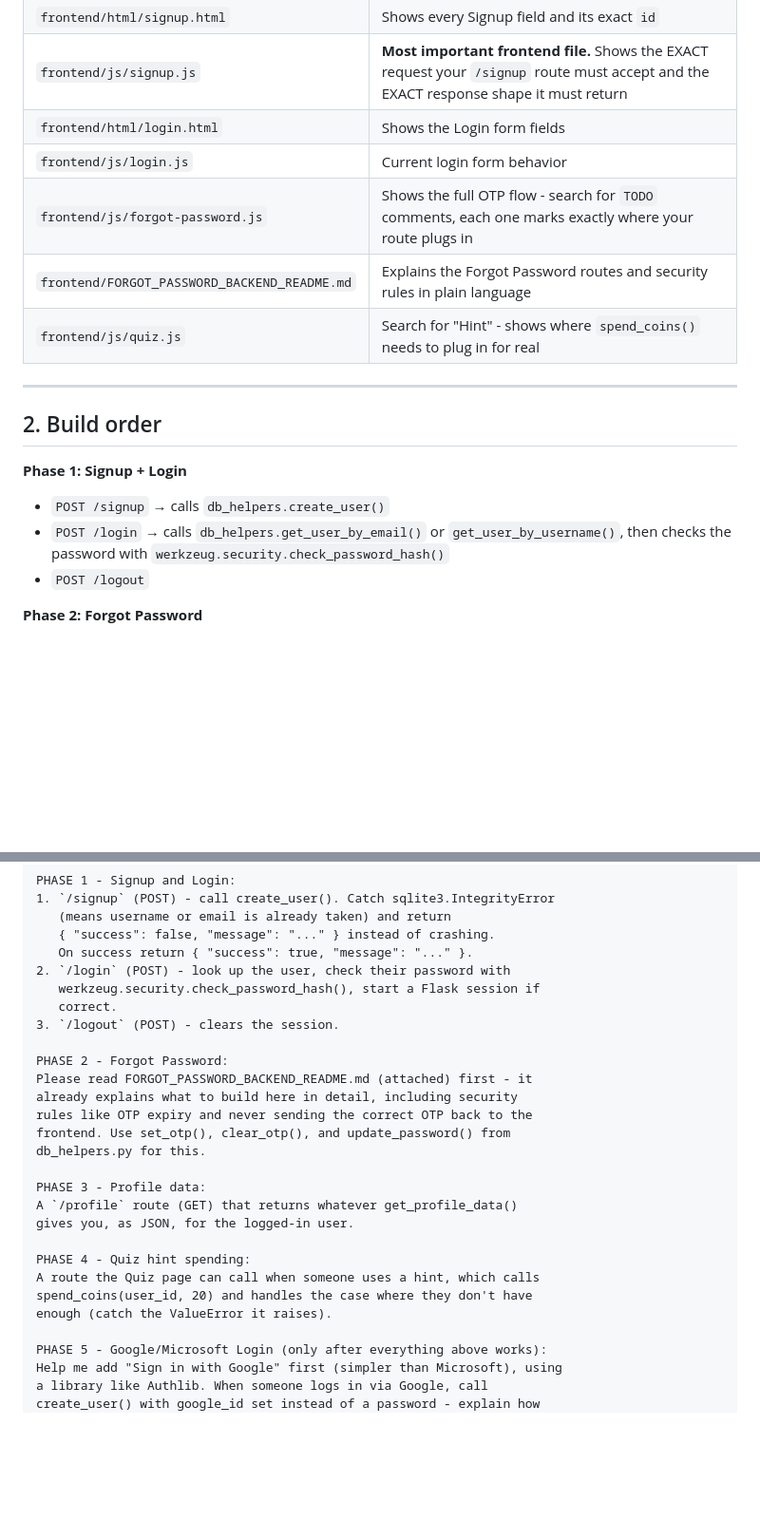
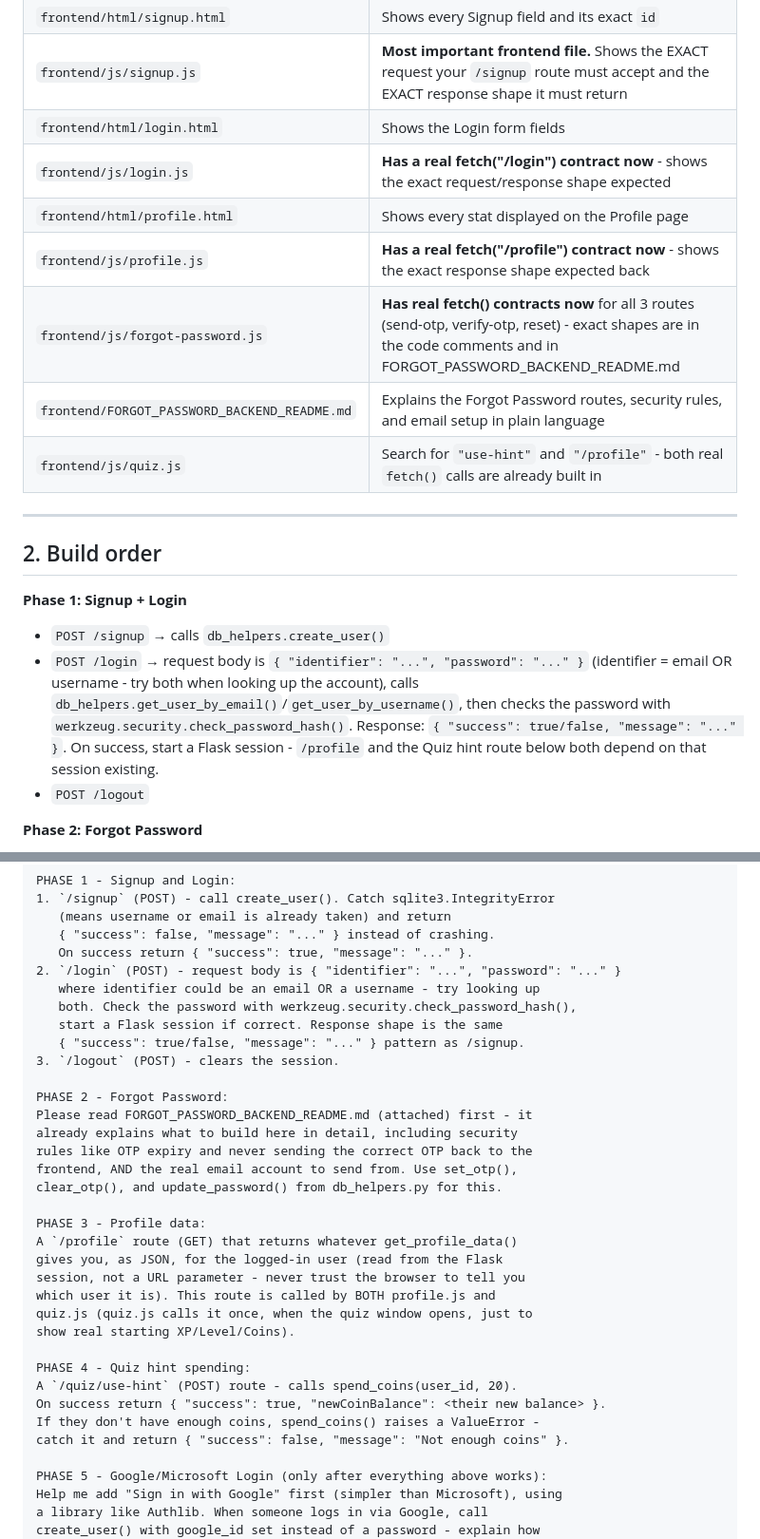
Before and after one commit to itrk70/EcoLearner, a Markdown page: backend/BACKEND_DEV_HANDOFF.md, 2 parts joined by grey strips. Shown at 95% size. Drawn GitHub-style; blank space fills up the shorter version.

```diff
--- a/backend/BACKEND_DEV_HANDOFF.md
+++ b/backend/BACKEND_DEV_HANDOFF.md
@@ -18,10 +18,12 @@ chat — the prompt references files you need to upload alongside it.
 | `frontend/html/signup.html` | Shows every Signup field and its exact `id` |
 | `frontend/js/signup.js` | **Most important frontend file.** Shows the EXACT request your `/signup` route must accept and the EXACT response shape it must return |
 | `frontend/html/login.html` | Shows the Login form fields |
-| `frontend/js/login.js` | Current login form behavior |
-| `frontend/js/forgot-password.js` | Shows the full OTP flow - search for `TODO` comments, each one marks exactly where your route plugs in |
-| `frontend/FORGOT_PASSWORD_BACKEND_README.md` | Explains the Forgot Password routes and security rules in plain language |
-| `frontend/js/quiz.js` | Search for "Hint" - shows where `spend_coins()` needs to plug in for real |
+| `frontend/js/login.js` | **Has a real fetch("/login") contract now** - shows the exact request/response shape expected |
+| `frontend/html/profile.html` | Shows every stat displayed on the Profile page |
+| `frontend/js/profile.js` | **Has a real fetch("/profile") contract now** - shows the exact response shape expected back |
+| `frontend/js/forgot-password.js` | **Has real fetch() contracts now** for all 3 routes (send-otp, verify-otp, reset) - exact shapes are in the code comments and in FORGOT_PASSWORD_BACKEND_README.md |
+| `frontend/FORGOT_PASSWORD_BACKEND_README.md` | Explains the Forgot Password routes, security rules, and email setup in plain language |
+| `frontend/js/quiz.js` | Search for `"use-hint"` and `"/profile"` - both real `fetch()` calls are already built in |
 
 ---
 
@@ -29,7 +31,7 @@ chat — the prompt references files you need to upload alongside it.
 
 **Phase 1: Signup + Login**
 - `POST /signup` → calls `db_helpers.create_user()`
-- `POST /login` → calls `db_helpers.get_user_by_email()` or `get_user_by_username()`, then checks the password with `werkzeug.security.check_password_hash()`
+- `POST /login` → request body is `{ "identifier": "...", "password": "..." }` (identifier = email OR username - try both when looking up the account), calls `db_helpers.get_user_by_email()`/`get_user_by_username()`, then checks the password with `werkzeug.security.check_password_hash()`. Response: `{ "success": true/false, "message": "..." }`. On success, start a Flask session - `/profile` and the Quiz hint route below both depend on that session existing.
 - `POST /logout`
 
 **Phase 2: Forgot Password**
@@ -80,26 +82,33 @@ PHASE 1 - Signup and Login:
    (means username or email is already taken) and return
    { "success": false, "message": "..." } instead of crashing.
    On success return { "success": true, "message": "..." }.
-2. `/login` (POST) - look up the user, check their password with
-   werkzeug.security.check_password_hash(), start a Flask session if
-   correct.
+2. `/login` (POST) - request body is { "identifier": "...", "password": "..." }
+   where identifier could be an email OR a username - try looking up
+   both. Check the password with werkzeug.security.check_password_hash(),
+   start a Flask session if correct. Response shape is the same
+   { "success": true/false, "message": "..." } pattern as /signup.
 3. `/logout` (POST) - clears the session.
 
 PHASE 2 - Forgot Password:
 Please read FORGOT_PASSWORD_BACKEND_README.md (attached) first - it
 already explains what to build here in detail, including security
 rules like OTP expiry and never sending the correct OTP back to the
-frontend. Use set_otp(), clear_otp(), and update_password() from
-db_helpers.py for this.
+frontend, AND the real email account to send from. Use set_otp(),
+clear_otp(), and update_password() from db_helpers.py for this.
 
 PHASE 3 - Profile data:
 A `/profile` route (GET) that returns whatever get_profile_data()
-gives you, as JSON, for the logged-in user.
+gives you, as JSON, for the logged-in user (read from the Flask
+session, not a URL parameter - never trust the browser to tell you
+which user it is). This route is called by BOTH profile.js and
+quiz.js (quiz.js calls it once, when the quiz window opens, just to
+show real starting XP/Level/Coins).
 
 PHASE 4 - Quiz hint spending:
-A route the Quiz page can call when someone uses a hint, which calls
-spend_coins(user_id, 20) and handles the case where they don't have
-enough (catch the ValueError it raises).
+A `/quiz/use-hint` (POST) route - calls spend_coins(user_id, 20).
+On success return { "success": true, "newCoinBalance": <their new balance> }.
+If they don't have enough coins, spend_coins() raises a ValueError -
+catch it and return { "success": false, "message": "Not enough coins" }.
 
 PHASE 5 - Google/Microsoft Login (only after everything above works):
 Help me add "Sign in with Google" first (simpler than Microsoft), using
```
Also changed, not shown: other parts of backend/BACKEND_DEV_HANDOFF.md (+1 -1 lines).
